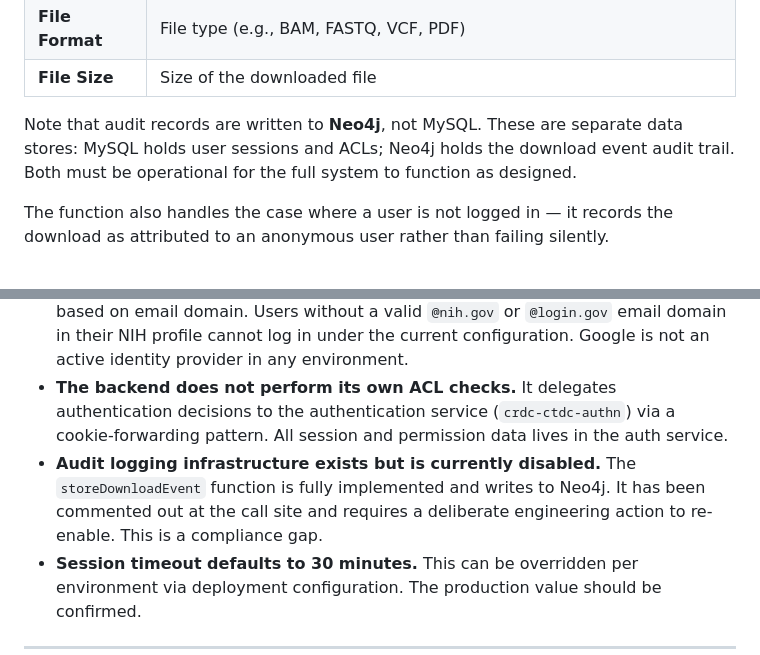
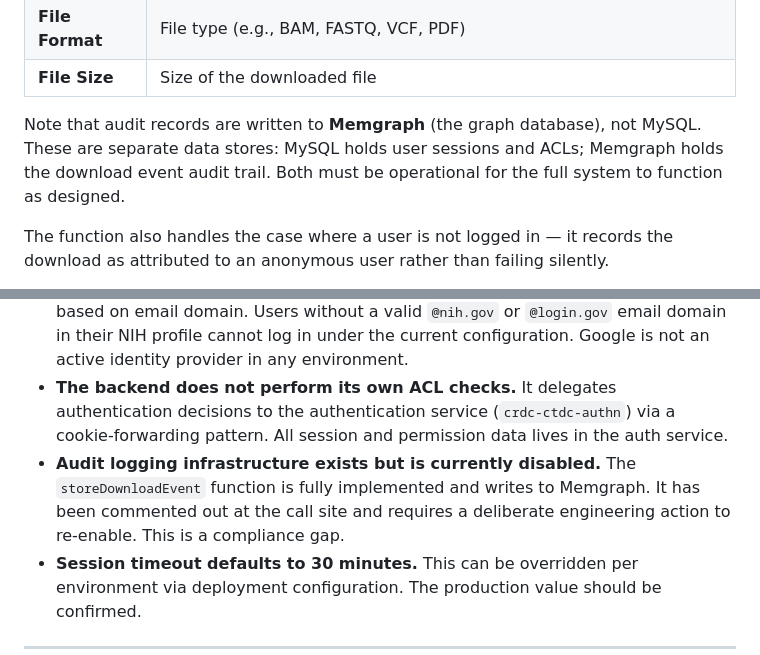
Before and after one commit to CBIIT/ctdc-documentation, a Markdown page: claude/architecture/file-download-and-auth-stack.md, 2 parts joined by grey strips. Drawn GitHub-style.

```diff
--- a/claude/architecture/file-download-and-auth-stack.md
+++ b/claude/architecture/file-download-and-auth-stack.md
@@ -167,7 +171,7 @@ The `storeDownloadEvent` function (in `neo4j/neo4j-operations.js`) captures the
 | **File Format** | File type (e.g., BAM, FASTQ, VCF, PDF) |
 | **File Size** | Size of the downloaded file |
 
-Note that audit records are written to **Neo4j**, not MySQL. These are separate data stores: MySQL holds user sessions and ACLs; Neo4j holds the download event audit trail. Both must be operational for the full system to function as designed.
+Note that audit records are written to **Memgraph** (the graph database), not MySQL. These are separate data stores: MySQL holds user sessions and ACLs; Memgraph holds the download event audit trail. Both must be operational for the full system to function as designed.
 
 The function also handles the case where a user is not logged in — it records the download as attributed to an anonymous user rather than failing silently.
 
@@ -196,7 +200,7 @@ The timeout is configured as follows:
 - **There is no file size restriction on direct downloads in CTDC.** All registered file types — including large genomic and radiology files — are served through the same download pathway.
 - **There is one login entry point: NIH eRA Commons, brokered by CRDC Fence.** Login.gov is not a separate login option in the CTDC application — it is a federated identity mechanism within NIH's login infrastructure. After a user authenticates through NIH, the backend classifies the session as `nih` or `login.gov` based on email domain. Users without a valid `@nih.gov` or `@login.gov` email domain in their NIH profile cannot log in under the current configuration. Google is not an active identity provider in any environment.
 - **The backend does not perform its own ACL checks.** It delegates authentication decisions to the authentication service (`crdc-ctdc-authn`) via a cookie-forwarding pattern. All session and permission data lives in the auth service.
-- **Audit logging infrastructure exists but is currently disabled.** The `storeDownloadEvent` function is fully implemented and writes to Neo4j. It has been commented out at the call site and requires a deliberate engineering action to re-enable. This is a compliance gap.
+- **Audit logging infrastructure exists but is currently disabled.** The `storeDownloadEvent` function is fully implemented and writes to Memgraph. It has been commented out at the call site and requires a deliberate engineering action to re-enable. This is a compliance gap.
 - **Session timeout defaults to 30 minutes.** This can be overridden per environment via deployment configuration. The production value should be confirmed.
 
 ---
```
Also changed, not shown: other parts of claude/architecture/file-download-and-auth-stack.md (+8 -3 lines).
